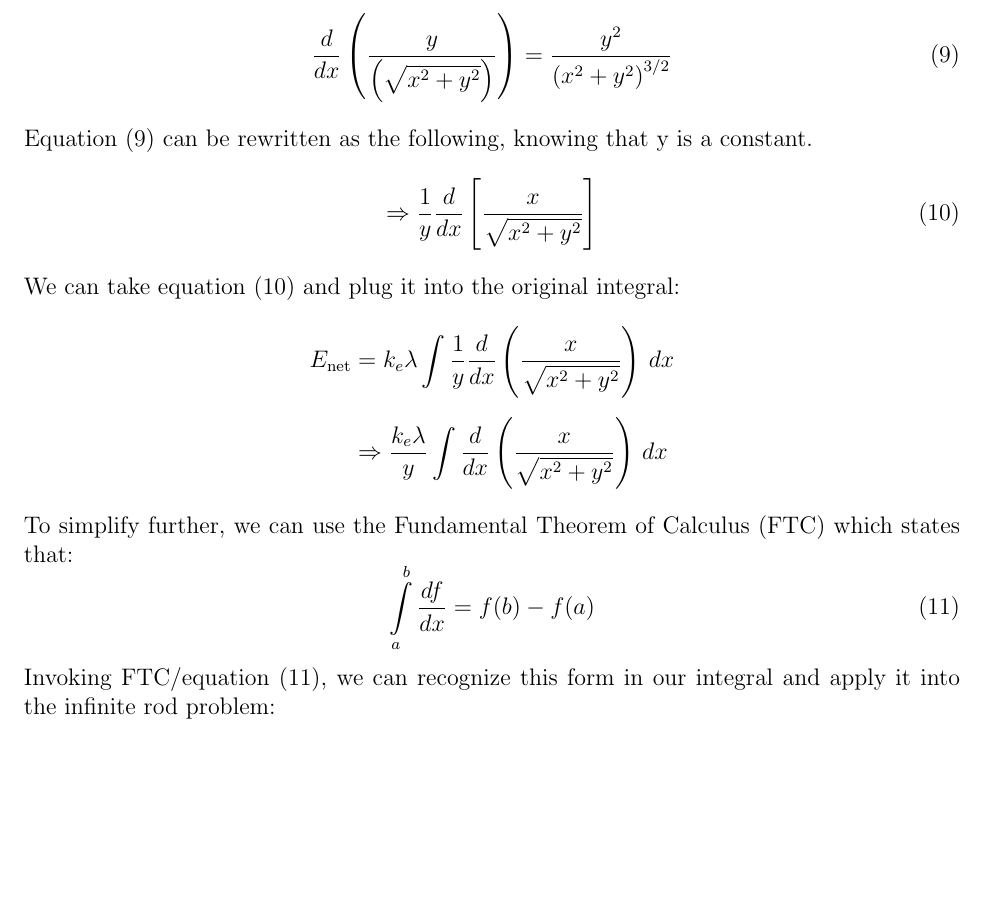
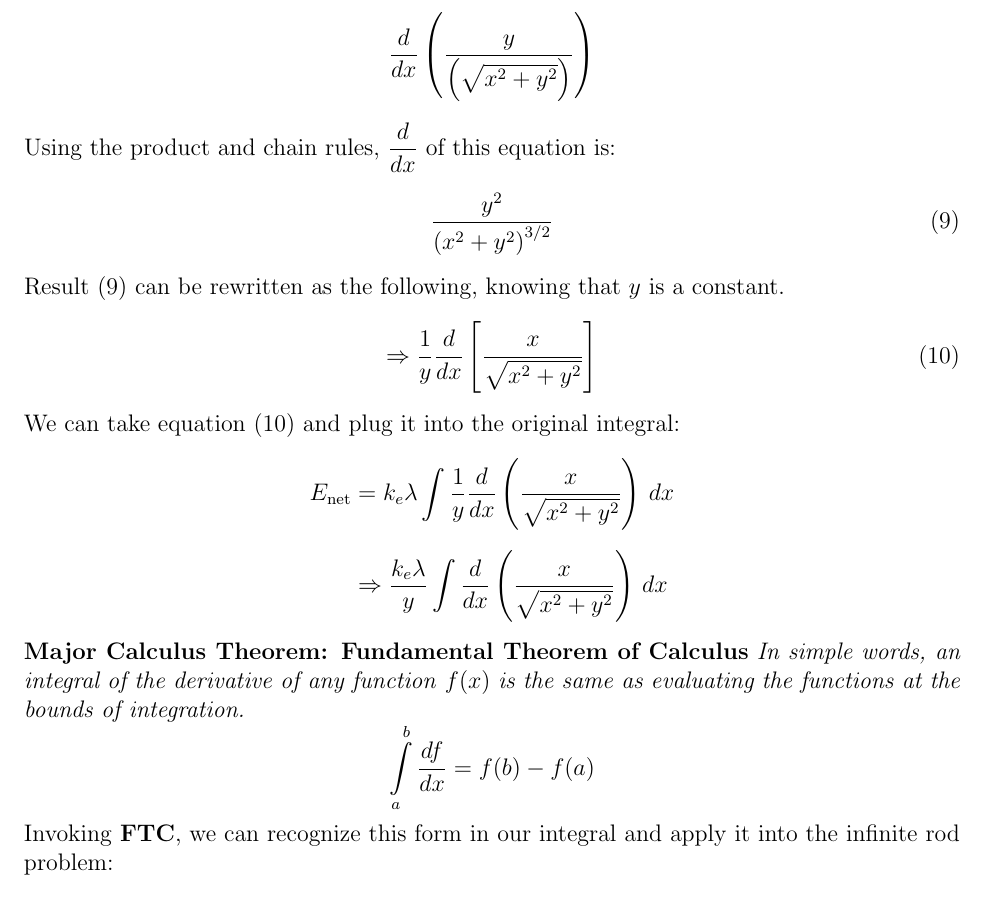
Before and after one commit to simondelvillar/phys121notes, a LaTeX document (main.tex): part of page 21 of 22, cut so that both start at the same text, the shorter picture padded with empty space. Compiled offline with pdfLaTeX.

Commit message:
Fixed formatting for lecture 6 content

```diff
--- a/main.tex
+++ b/main.tex
@@ -991,11 +991,16 @@ With this in mind:
 \end{align*}
 
 \noindent To evaluate this intergal, we will consider the following:
+\begin{align*}
+    \dfrac{d}{dx} \left(\dfrac{y}{\left(\sqrt{x^2+y^2}\right)}\right)
+\end{align*}
+
+\noindent Using the product and chain rules, $\dfrac{d}{dx}$ of this equation is:
 \begin{equation}
-    \dfrac{d}{dx} \left(\dfrac{y}{\left(\sqrt{x^2+y^2}\right)}\right) = \dfrac{y^2}{\left(x^2+y^2\right)^{3/2}}
+    \dfrac{y^2}{\left(x^2+y^2\right)^{3/2}}
 \end{equation}
 
-\noindent Equation (9) can be rewritten as the following, knowing that y is a constant.
+\noindent Result (9) can be rewritten as the following, knowing that $y$ is a constant.
 \begin{equation}
     \Rightarrow \dfrac{1}{y}\dfrac{d}{dx}\left[\dfrac{x}{\sqrt{x^2+y^2}}\right]
 \end{equation}
@@ -1006,12 +1011,15 @@ With this in mind:
                    &\Rightarrow \dfrac{k_e \lambda}{y}\int \dfrac{d}{dx}\left(\dfrac{x}{\sqrt{x^2+y^2}}\right) \, dx
 \end{align*}
 
-\noindent To simplify further, we can use the Fundamental Theorem of Calculus (FTC) which states that:
-\begin{equation}
+\noindent\textbf{Major Calculus Theorem: Fundamental Theorem of Calculus} \textit{In simple words, an integral of the derivative of any function} $f(x)$ \textit{is the same as evaluating the functions at the bounds of integration.}
+\begin{equation*}
     \int\limits_{a}^{b}\dfrac{df}{dx} = f(b)-f(a)
-\end{equation}
+\end{equation*}
 
-\noindent Invoking FTC/equation (11), we can recognize this form in our integral and apply it into the infinite rod problem:
+\noindent
+
+
+\noindent Invoking \textbf{FTC}, we can recognize this form in our integral and apply it into the infinite rod problem:
 \begin{align*}
     E_{\text{net}} &= \dfrac{k_e \lambda}{y}\int\limits_{-\infty}^{\infty}\dfrac{d}{dx}\left(\dfrac{x}{\sqrt{x^2+y^2}}\right) \, dx\\[6pt]
                    &\Rightarrow \dfrac{k_e \lambda}{y} \left[\dfrac{\infty}{\sqrt{\infty^{2}+y^2}}-\dfrac{-\infty}{\sqrt{\infty^{2}+y^2}}\right]\\[6pt]
```
